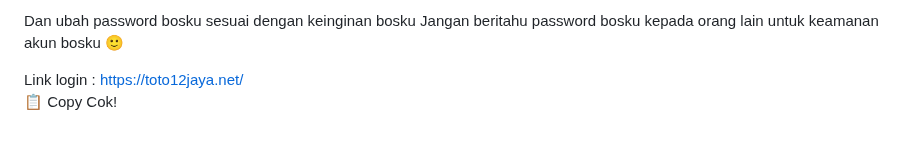
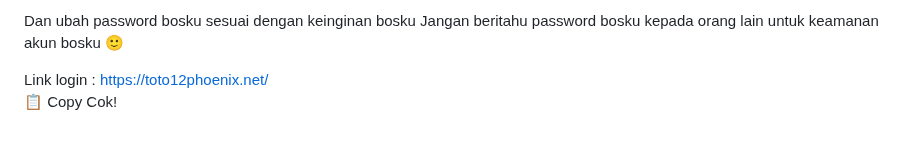
Before and after one commit to les-tech7/reset, a Markdown page: README.md, the part around the change. Drawn GitHub-style.

```diff
--- a/README.md
+++ b/README.md
@@ -171,7 +171,7 @@ password:
 Dan ubah password bosku sesuai dengan keinginan bosku
 Jangan beritahu password bosku kepada orang lain untuk keamanan akun bosku 🙂
 
-Link login : https://toto12jaya.net/
+Link login : https://toto12phoenix.net/
     </textarea><br />
     <button class="btn-neon copy-btn" onclick="copyAndChangePassword()">📋 Copy Cok!</button>
   </div>
@@ -264,7 +264,7 @@ password: ${password}
 Dan ubah password bosku sesuai dengan keinginan bosku
 Jangan beritahu password bosku kepada orang lain untuk keamanan akun bosku 🙂
 
-Link login :https://toto12jaya.net/`;
+Link login :https://toto12phoenix.net/`;
 
       const copyText = document.getElementById("full-text");
       copyText.value = newText;
```
